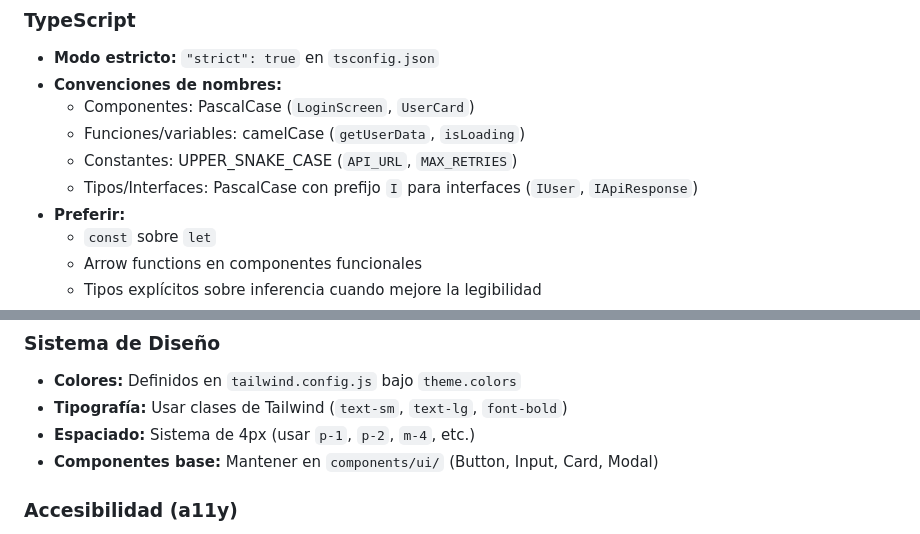
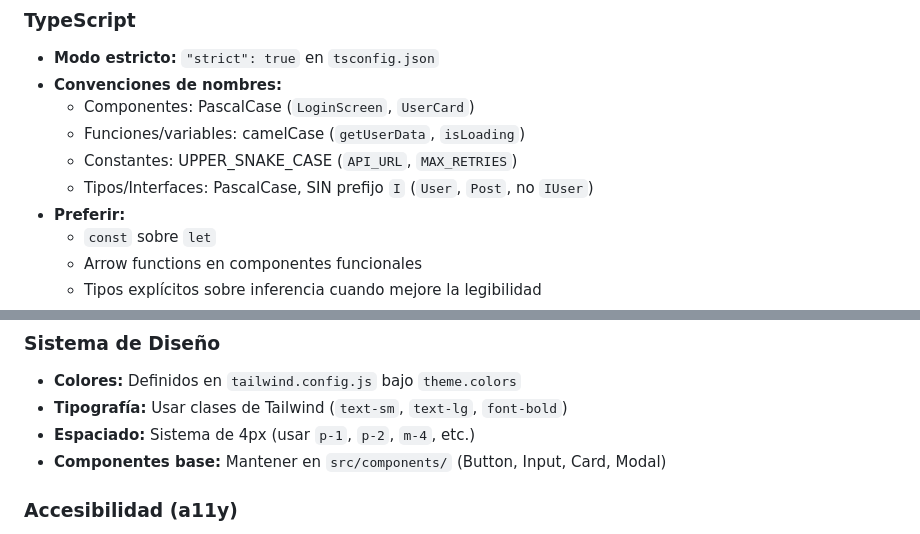
Before and after one commit to KenfuQnK/template-custom-exporeactnative, a Markdown page: AGENTS.md, 2 parts joined by grey strips. Rendered like a GitHub page.

```diff
--- a/AGENTS.md
+++ b/AGENTS.md
@@ -254,7 +256,7 @@ Recuerda siempre estas restricciones al generar código.
   - Componentes: PascalCase (`LoginScreen`, `UserCard`)
   - Funciones/variables: camelCase (`getUserData`, `isLoading`)
   - Constantes: UPPER_SNAKE_CASE (`API_URL`, `MAX_RETRIES`)
-  - Tipos/Interfaces: PascalCase con prefijo `I` para interfaces (`IUser`, `IApiResponse`)
+  - Tipos/Interfaces: PascalCase, SIN prefijo `I` (`User`, `Post`, no `IUser`)
 - **Preferir:**
   - `const` sobre `let`
   - Arrow functions en componentes funcionales
@@ -438,7 +442,7 @@ describe('Button', () => {
 - **Colores:** Definidos en `tailwind.config.js` bajo `theme.colors`
 - **Tipografía:** Usar clases de Tailwind (`text-sm`, `text-lg`, `font-bold`)
 - **Espaciado:** Sistema de 4px (usar `p-1`, `p-2`, `m-4`, etc.)
-- **Componentes base:** Mantener en `components/ui/` (Button, Input, Card, Modal)
+- **Componentes base:** Mantener en `src/components/` (Button, Input, Card, Modal)
 
 ### Accesibilidad (a11y)
 
```
Also changed, not shown: other parts of AGENTS.md (+34 -24 lines).
